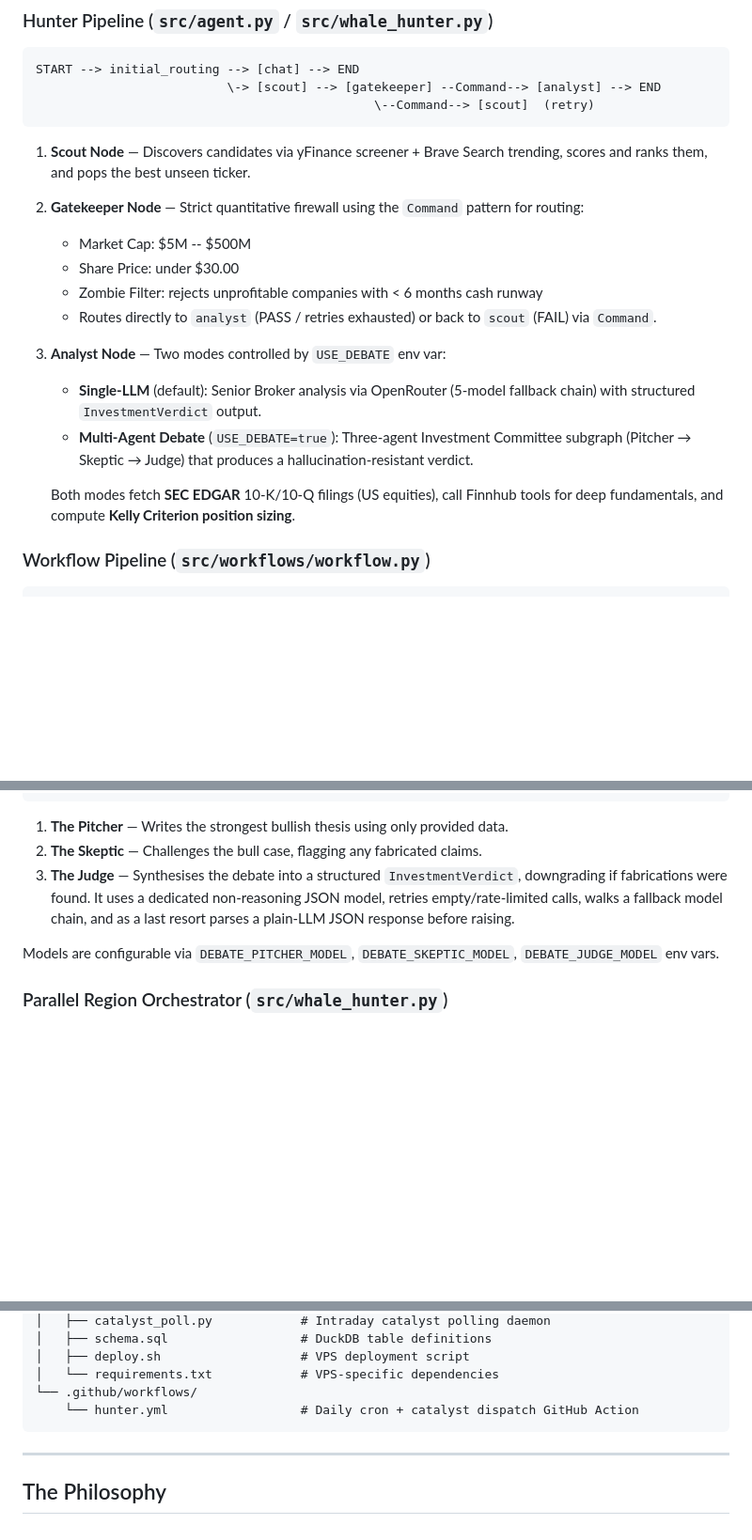
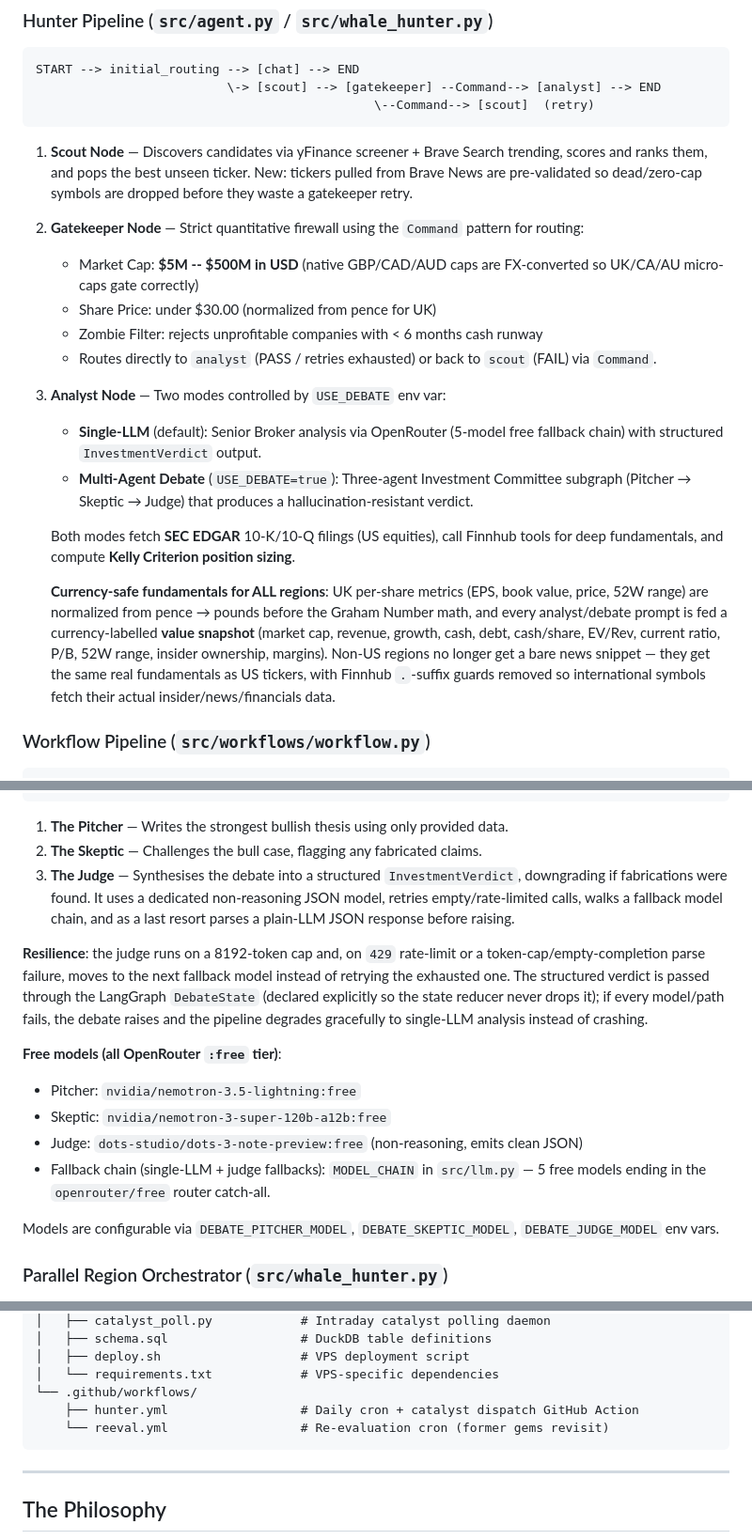
Before and after one commit to CiscoPonce/primogreedy, a Markdown page: README.md, 3 parts joined by grey strips. Shown at 94% size. GitHub-like rendering; blank space fills up the shorter version.

Commit message:
docs: document international value coverage + free-model debate stack
- Hunter Pipeline: pre-validated Brave tickers, USD-converted market-cap
  gate, pence-normalized UK prices, currency-labelled value snapshot for
  all regions, Finnhub international-symbol support
- Debate: 8192-token judge cap, fallback-chain resilience, explicit
  DebateState declaration, graceful degradation to single-LLM
- List the 3 free role models + 5-model free fallback chain
- Add reeval.yml to project structure tree

````diff
--- a/README.md
+++ b/README.md
@@ -26,17 +26,19 @@ START --> initial_routing --> [chat] --> END
                                               \--Command--> [scout]  (retry)
 ```
 
-1. **Scout Node** — Discovers candidates via yFinance screener + Brave Search trending, scores and ranks them, and pops the best unseen ticker.
+1. **Scout Node** — Discovers candidates via yFinance screener + Brave Search trending, scores and ranks them, and pops the best unseen ticker. New: tickers pulled from Brave News are pre-validated so dead/zero-cap symbols are dropped before they waste a gatekeeper retry.
 2. **Gatekeeper Node** — Strict quantitative firewall using the `Command` pattern for routing:
-   - Market Cap: $5M -- $500M
-   - Share Price: under $30.00
+   - Market Cap: **$5M -- $500M in USD** (native GBP/CAD/AUD caps are FX-converted so UK/CA/AU micro-caps gate correctly)
+   - Share Price: under $30.00 (normalized from pence for UK)
    - Zombie Filter: rejects unprofitable companies with < 6 months cash runway
    - Routes directly to `analyst` (PASS / retries exhausted) or back to `scout` (FAIL) via `Command`.
 3. **Analyst Node** — Two modes controlled by `USE_DEBATE` env var:
-   - **Single-LLM** (default): Senior Broker analysis via OpenRouter (5-model fallback chain) with structured `InvestmentVerdict` output.
+   - **Single-LLM** (default): Senior Broker analysis via OpenRouter (5-model free fallback chain) with structured `InvestmentVerdict` output.
    - **Multi-Agent Debate** (`USE_DEBATE=true`): Three-agent Investment Committee subgraph (Pitcher → Skeptic → Judge) that produces a hallucination-resistant verdict.
 
    Both modes fetch **SEC EDGAR** 10-K/10-Q filings (US equities), call Finnhub tools for deep fundamentals, and compute **Kelly Criterion position sizing**.
+
+   **Currency-safe fundamentals for ALL regions**: UK per-share metrics (EPS, book value, price, 52W range) are normalized from pence → pounds before the Graham Number math, and every analyst/debate prompt is fed a currency-labelled **value snapshot** (market cap, revenue, growth, cash, debt, cash/share, EV/Rev, current ratio, P/B, 52W range, insider ownership, margins). Non-US regions no longer get a bare news snippet — they get the same real fundamentals as US tickers, with Finnhub `.`-suffix guards removed so international symbols fetch their actual insider/news/financials data.
 
 ### Workflow Pipeline (`src/workflows/workflow.py`)
 
@@ -57,6 +59,14 @@ START --> [pitcher (Nemotron 3.5)] --> [skeptic (Nemotron Super)] --> [judge (Do
 1. **The Pitcher** — Writes the strongest bullish thesis using only provided data.
 2. **The Skeptic** — Challenges the bull case, flagging any fabricated claims.
 3. **The Judge** — Synthesises the debate into a structured `InvestmentVerdict`, downgrading if fabrications were found. It uses a dedicated non-reasoning JSON model, retries empty/rate-limited calls, walks a fallback model chain, and as a last resort parses a plain-LLM JSON response before raising.
+
+**Resilience**: the judge runs on a 8192-token cap and, on `429` rate-limit or a token-cap/empty-completion parse failure, moves to the next fallback model instead of retrying the exhausted one. The structured verdict is passed through the LangGraph `DebateState` (declared explicitly so the state reducer never drops it); if every model/path fails, the debate raises and the pipeline degrades gracefully to single-LLM analysis instead of crashing.
+
+**Free models (all OpenRouter `:free` tier)**:
+- Pitcher: `nvidia/nemotron-3.5-lightning:free`
+- Skeptic: `nvidia/nemotron-3-super-120b-a12b:free`
+- Judge: `dots-studio/dots-3-note-preview:free` (non-reasoning, emits clean JSON)
+- Fallback chain (single-LLM + judge fallbacks): `MODEL_CHAIN` in `src/llm.py` — 5 free models ending in the `openrouter/free` router catch-all.
 
 Models are configurable via `DEBATE_PITCHER_MODEL`, `DEBATE_SKEPTIC_MODEL`, `DEBATE_JUDGE_MODEL` env vars.
 
@@ -298,7 +308,8 @@ primogreedy/
 │   ├── deploy.sh                   # VPS deployment script
 │   └── requirements.txt            # VPS-specific dependencies
 └── .github/workflows/
-    └── hunter.yml                  # Daily cron + catalyst dispatch GitHub Action
+    ├── hunter.yml                  # Daily cron + catalyst dispatch GitHub Action
+    └── reeval.yml                  # Re-evaluation cron (former gems revisit)
 ```
 
 ---
````
Also changed, not shown: other parts of README.md (+2 -2 lines).
